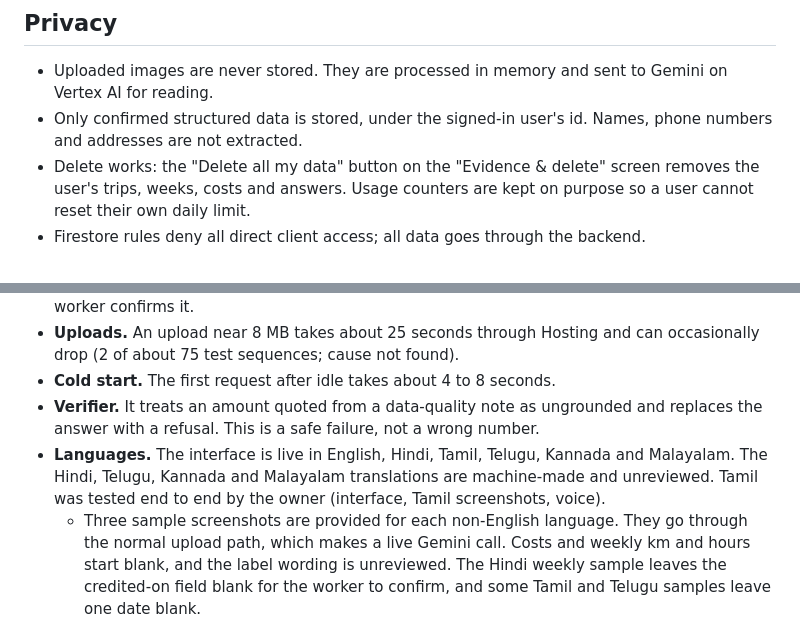
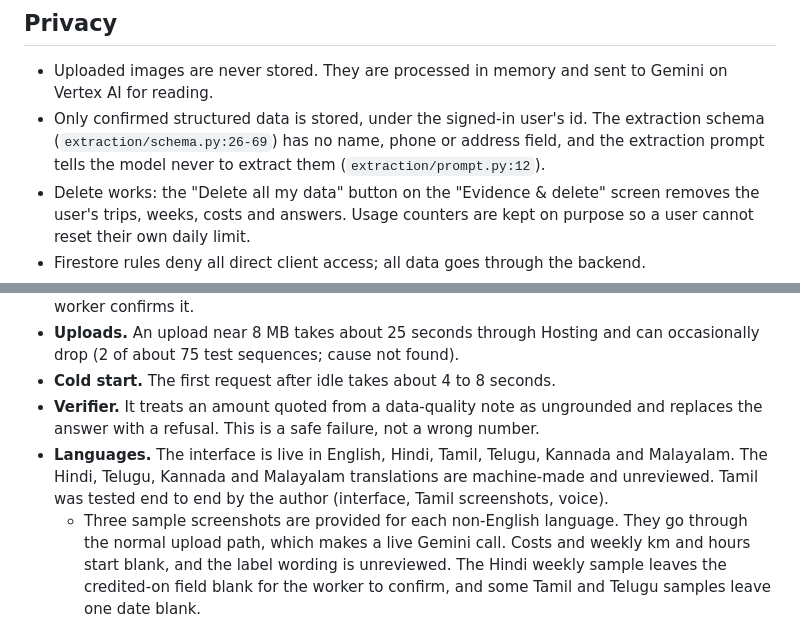
Before and after one commit to nithinraj49/payproof, a Markdown page: README.md, 2 parts joined by grey strips. Drawn GitHub-style.

Commit message:
docs: README fact check (privacy line cites schema and prompt, 'by the author')
Co-Authored-By: Claude Sonnet 5.5 <noreply@anthropic.com>

```diff
--- a/README.md
+++ b/README.md
@@ -75,7 +75,7 @@ To run the backend locally, copy `.env.example` to `.env`, fill in your own valu
 ## Privacy
 
 - Uploaded images are never stored. They are processed in memory and sent to Gemini on Vertex AI for reading.
-- Only confirmed structured data is stored, under the signed-in user's id. Names, phone numbers and addresses are not extracted.
+- Only confirmed structured data is stored, under the signed-in user's id. The extraction schema (`extraction/schema.py:26-69`) has no name, phone or address field, and the extraction prompt tells the model never to extract them (`extraction/prompt.py:12`).
 - Delete works: the "Delete all my data" button on the "Evidence & delete" screen removes the user's trips, weeks, costs and answers. Usage counters are kept on purpose so a user cannot reset their own daily limit.
 - Firestore rules deny all direct client access; all data goes through the backend.
 - PayProof's own application logs contain only endpoint names, status codes, outcomes, token counts and estimated costs. They contain no personal data.
@@ -91,7 +91,7 @@ To run the backend locally, copy `.env.example` to `.env`, fill in your own valu
 - **Uploads.** An upload near 8 MB takes about 25 seconds through Hosting and can occasionally drop (2 of about 75 test sequences; cause not found).
 - **Cold start.** The first request after idle takes about 4 to 8 seconds.
 - **Verifier.** It treats an amount quoted from a data-quality note as ungrounded and replaces the answer with a refusal. This is a safe failure, not a wrong number.
-- **Languages.** The interface is live in English, Hindi, Tamil, Telugu, Kannada and Malayalam. The Hindi, Telugu, Kannada and Malayalam translations are machine-made and unreviewed. Tamil was tested end to end by the owner (interface, Tamil screenshots, voice).
+- **Languages.** The interface is live in English, Hindi, Tamil, Telugu, Kannada and Malayalam. The Hindi, Telugu, Kannada and Malayalam translations are machine-made and unreviewed. Tamil was tested end to end by the author (interface, Tamil screenshots, voice).
   - Three sample screenshots are provided for each non-English language. They go through the normal upload path, which makes a live Gemini call. Costs and weekly km and hours start blank, and the label wording is unreviewed. The Hindi weekly sample leaves the credited-on field blank for the worker to confirm, and some Tamil and Telugu samples leave one date blank.
   - Language samples count against the limit of 12 extractions per user per day.
   - The order-offer rejection, the "not a trip or payout screen" rejection and all backend error codes are translated in the five non-English languages. Image-quality messages, data-quality notes, Ask answers, the evidence pack and extracted data such as order ID and deduction labels stay in English.
```
Also changed, not shown: docs/translations/NEW_KEYS_STAGE1.md (+1 -1 lines).
